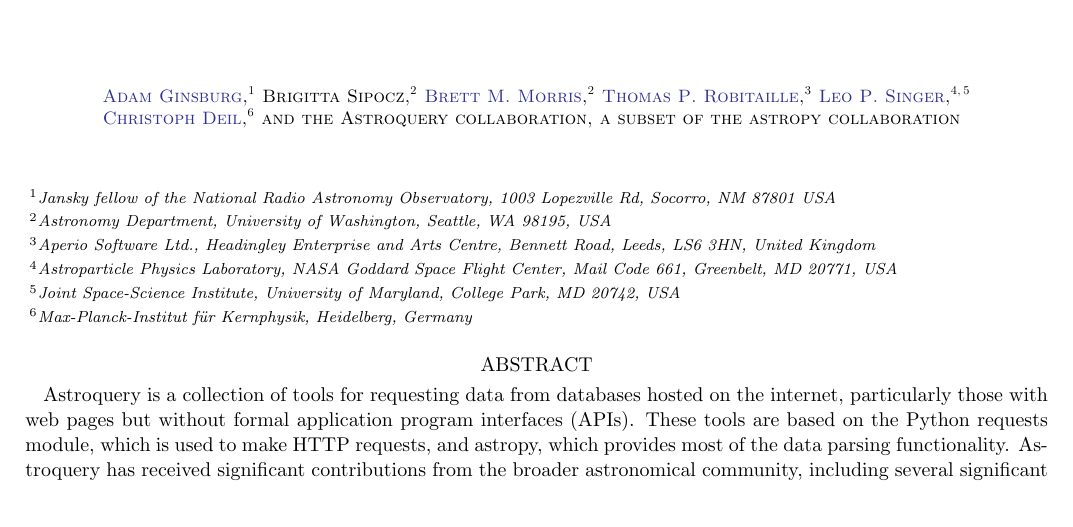
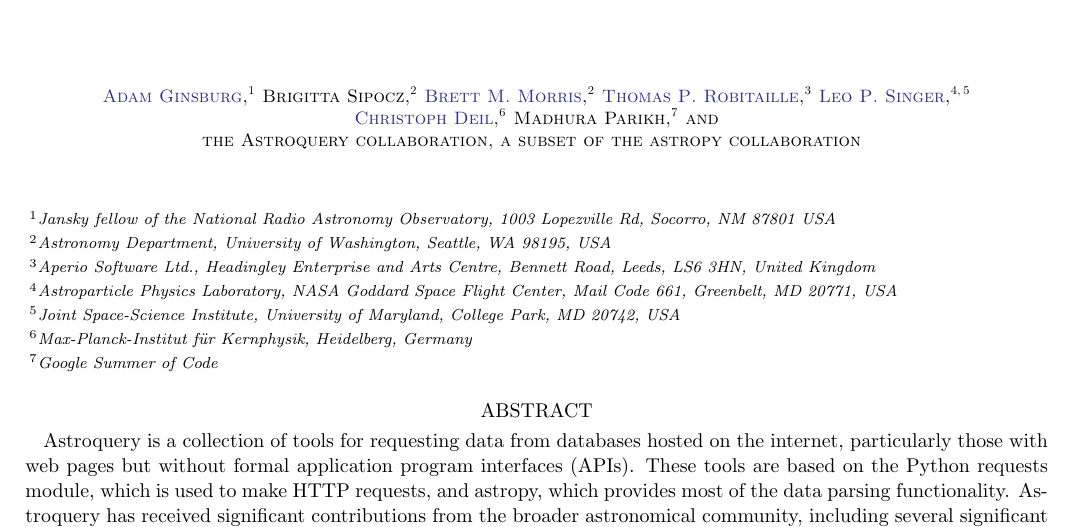
Before and after one commit to adamginsburg/astroquery-paper, a LaTeX paper (main.tex, which reads authors.tex): part of page 1 of 3, cut so that both start at the same text. Compiled offline with LaTeX, dvips and Ghostscript.

Commit message:
add myself to author.tex

```diff
--- a/authors.tex
+++ b/authors.tex
@@ -21,4 +21,7 @@
 \author[0000-0002-4198-4005]{Christoph Deil}
 \affiliation{Max-Planck-Institut f\"{u}r Kernphysik, Heidelberg, Germany}
 
+\author{Madhura Parikh}
+\affiliation{Google Summer of Code}
+
 \author{the Astroquery collaboration, a subset of the astropy collaboration}
```
